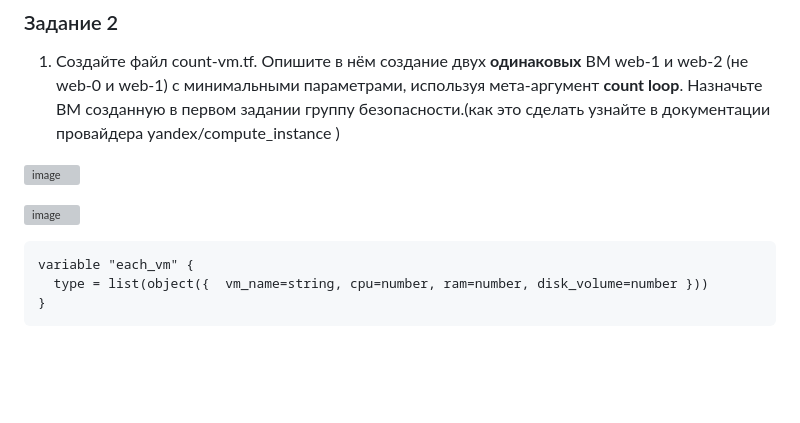
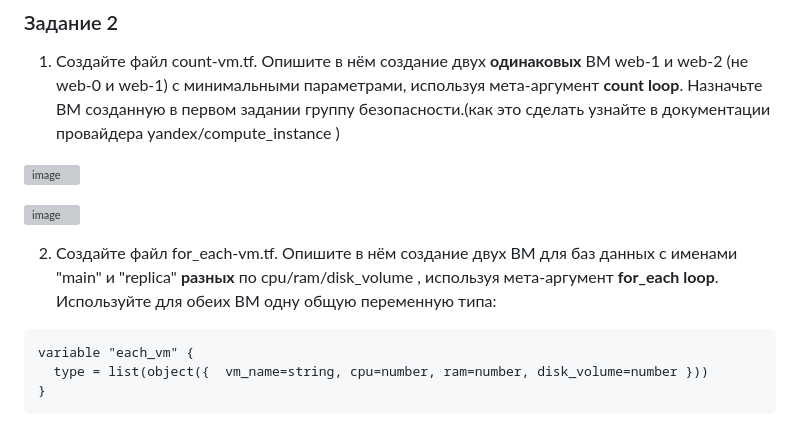
Before and after one commit to LexionN/SHDEVOPS-4, a Markdown page: terraform/03/README.md, the part around the change. Drawn GitHub-style; blank space fills up the shorter version; grey boxes are pictures that could not be loaded.

````diff
--- a/terraform/03/README.md
+++ b/terraform/03/README.md
@@ -43,6 +43,7 @@
 
 ![image](https://github.com/LexionN/SHDEVOPS-4/assets/124770915/786e61e1-b03b-44de-a87b-31bfb34f2e2c)
 
+2. Создайте файл for_each-vm.tf. Опишите в нём создание двух ВМ для баз данных с именами "main" и "replica" **разных** по cpu/ram/disk_volume , используя мета-аргумент **for_each loop**. Используйте для обеих ВМ одну общую переменную типа:
 ```
 variable "each_vm" {
   type = list(object({  vm_name=string, cpu=number, ram=number, disk_volume=number }))
````
